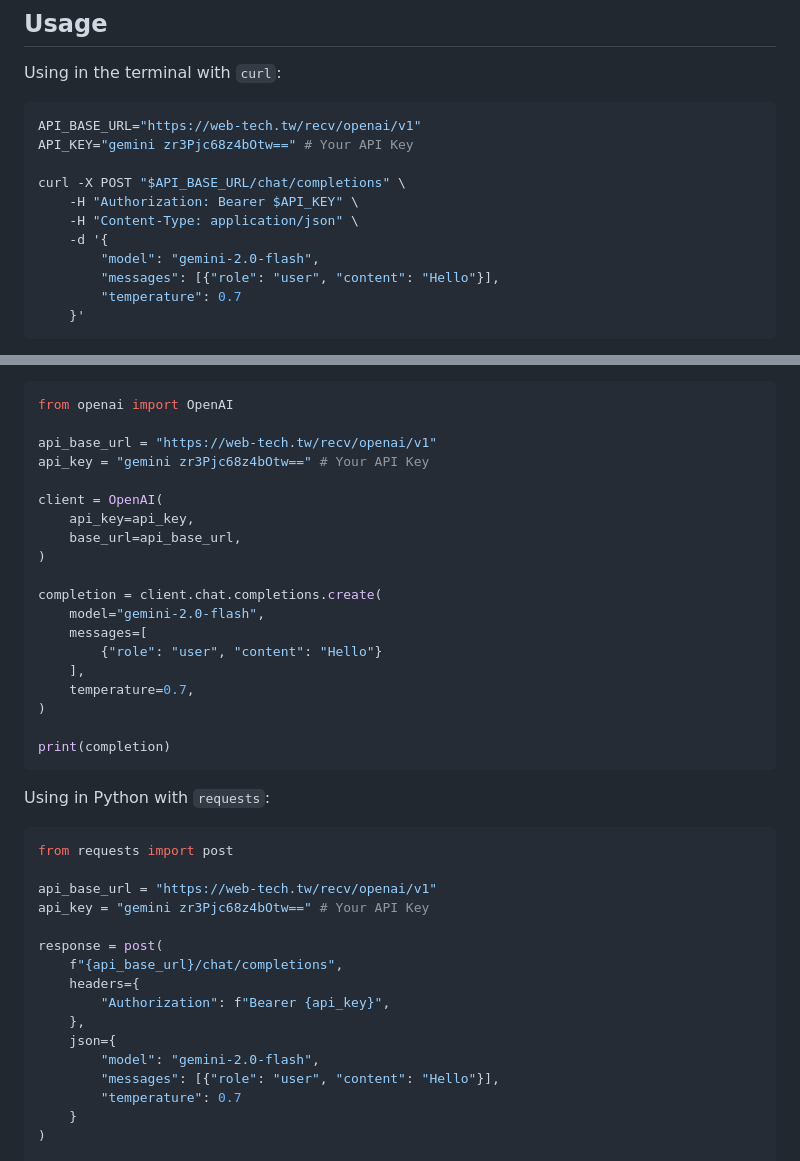
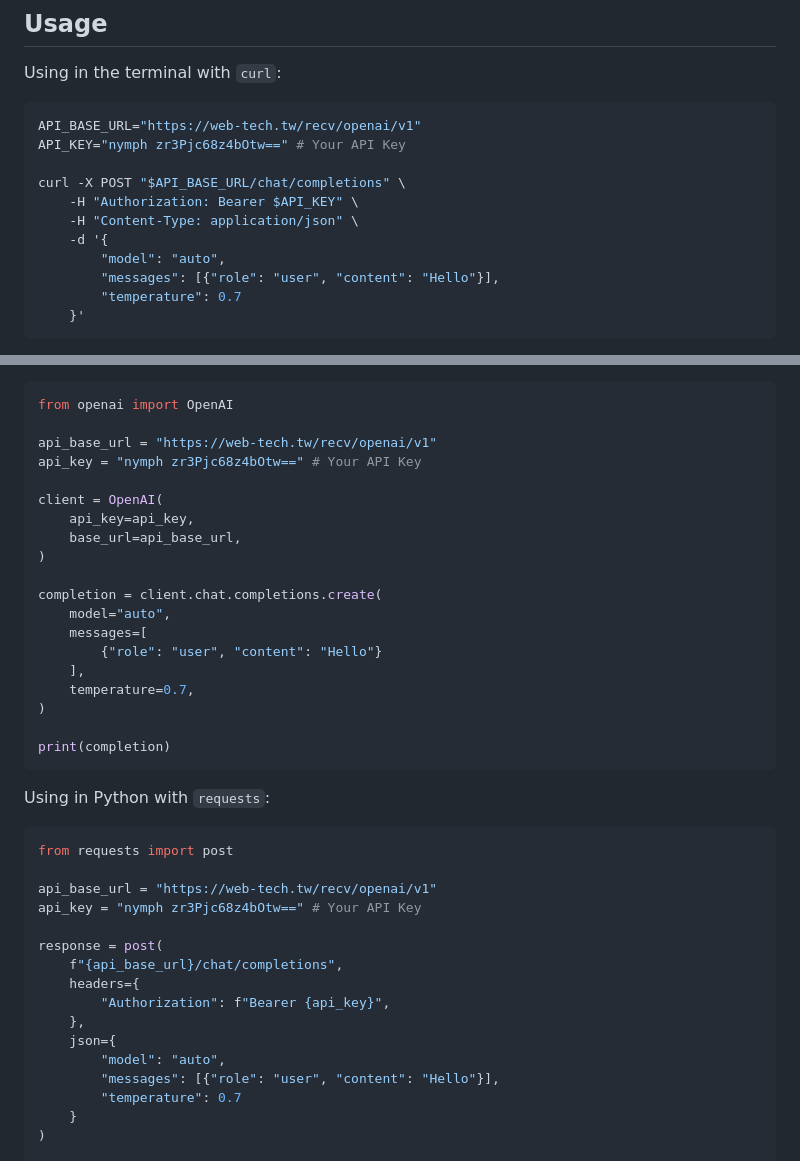
Before and after one commit to ai-tech-tw/openai, a Markdown page: README.md, 2 parts joined by grey strips. Drawn GitHub-style.

Commit message:
docs: nymph auto model first

````diff
--- a/README.md
+++ b/README.md
@@ -44,13 +44,13 @@ Using in the terminal with `curl`:
 
 ```sh
 API_BASE_URL="https://web-tech.tw/recv/openai/v1"
-API_KEY="gemini zr3Pjc68z4bOtw==" # Your API Key
+API_KEY="nymph zr3Pjc68z4bOtw==" # Your API Key
 
 curl -X POST "$API_BASE_URL/chat/completions" \
     -H "Authorization: Bearer $API_KEY" \
     -H "Content-Type: application/json" \
     -d '{
-        "model": "gemini-2.0-flash",
+        "model": "auto",
         "messages": [{"role": "user", "content": "Hello"}],
         "temperature": 0.7
     }'
@@ -86,7 +86,7 @@ Using in Python with `openai`:
 from openai import OpenAI
 
 api_base_url = "https://web-tech.tw/recv/openai/v1"
-api_key = "gemini zr3Pjc68z4bOtw==" # Your API Key
+api_key = "nymph zr3Pjc68z4bOtw==" # Your API Key
 
 client = OpenAI(
     api_key=api_key,
@@ -94,7 +94,7 @@ client = OpenAI(
 )
 
 completion = client.chat.completions.create(
-    model="gemini-2.0-flash",
+    model="auto",
     messages=[
         {"role": "user", "content": "Hello"}
     ],
@@ -110,7 +110,7 @@ Using in Python with `requests`:
 from requests import post
 
 api_base_url = "https://web-tech.tw/recv/openai/v1"
-api_key = "gemini zr3Pjc68z4bOtw==" # Your API Key
+api_key = "nymph zr3Pjc68z4bOtw==" # Your API Key
 
 response = post(
     f"{api_base_url}/chat/completions",
@@ -118,7 +118,7 @@ response = post(
         "Authorization": f"Bearer {api_key}",
     },
     json={
-        "model": "gemini-2.0-flash",
+        "model": "auto",
         "messages": [{"role": "user", "content": "Hello"}],
         "temperature": 0.7
     }
````
Also changed, not shown: README.zh-TW.md (+6 -6 lines).
